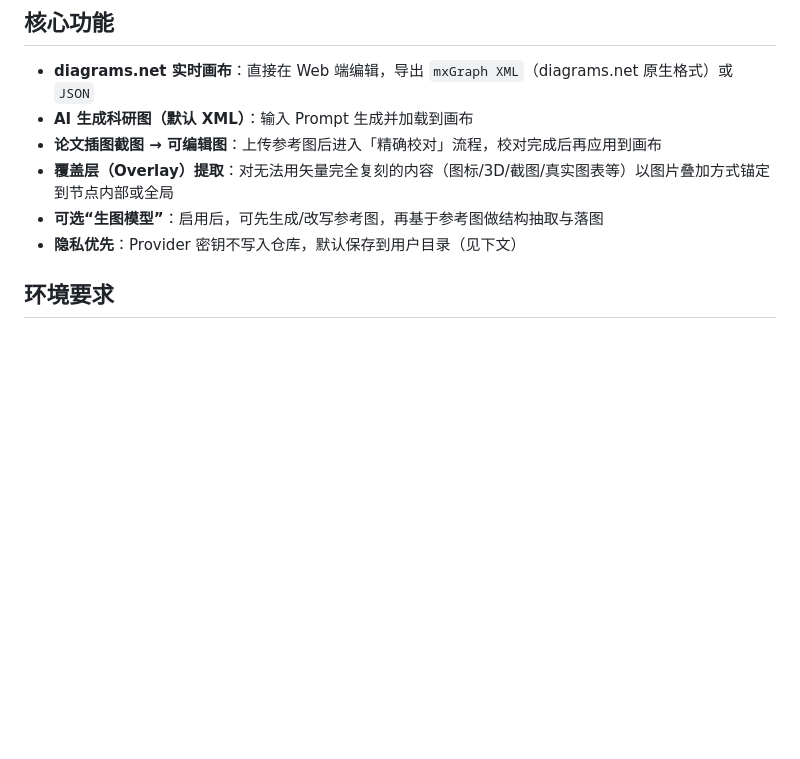
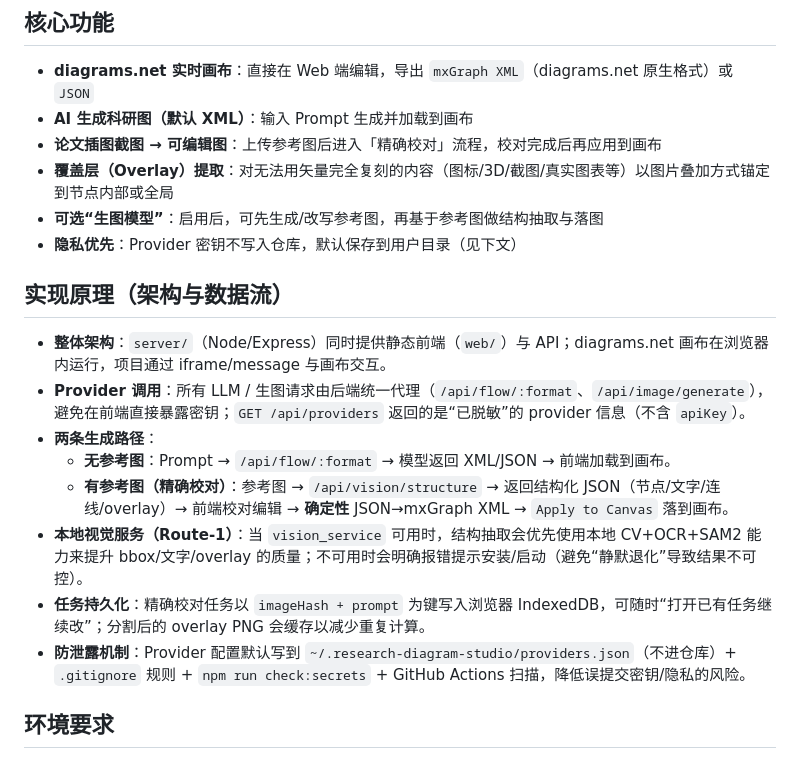
Before and after one commit to parkourlrc/-Nano-Banana-SVG-Flow-Editor-, a Markdown page: README.md, the part around the change. Drawn GitHub-style; blank space fills up the shorter version.

```diff
--- a/README.md
+++ b/README.md
@@ -12,6 +12,17 @@
 - **覆盖层（Overlay）提取**：对无法用矢量完全复刻的内容（图标/3D/截图/真实图表等）以图片叠加方式锚定到节点内部或全局
 - **可选“生图模型”**：启用后，可先生成/改写参考图，再基于参考图做结构抽取与落图
 - **隐私优先**：Provider 密钥不写入仓库，默认保存到用户目录（见下文）
+
+## 实现原理（架构与数据流）
+
+- **整体架构**：`server/`（Node/Express）同时提供静态前端（`web/`）与 API；diagrams.net 画布在浏览器内运行，项目通过 iframe/message 与画布交互。
+- **Provider 调用**：所有 LLM / 生图请求由后端统一代理（`/api/flow/:format`、`/api/image/generate`），避免在前端直接暴露密钥；`GET /api/providers` 返回的是“已脱敏”的 provider 信息（不含 `apiKey`）。
+- **两条生成路径**：
+  - **无参考图**：Prompt → `/api/flow/:format` → 模型返回 XML/JSON → 前端加载到画布。
+  - **有参考图（精确校对）**：参考图 → `/api/vision/structure` → 返回结构化 JSON（节点/文字/连线/overlay）→ 前端校对编辑 → **确定性** JSON→mxGraph XML → `Apply to Canvas` 落到画布。
+- **本地视觉服务（Route-1）**：当 `vision_service` 可用时，结构抽取会优先使用本地 CV+OCR+SAM2 能力来提升 bbox/文字/overlay 的质量；不可用时会明确报错提示安装/启动（避免“静默退化”导致结果不可控）。
+- **任务持久化**：精确校对任务以 `imageHash + prompt` 为键写入浏览器 IndexedDB，可随时“打开已有任务继续改”；分割后的 overlay PNG 会缓存以减少重复计算。
+- **防泄露机制**：Provider 配置默认写到 `~/.research-diagram-studio/providers.json`（不进仓库）+ `.gitignore` 规则 + `npm run check:secrets` + GitHub Actions 扫描，降低误提交密钥/隐私的风险。
 
 ## 环境要求
 
```
Also changed, not shown: README.en.md (+11 -0 lines).
